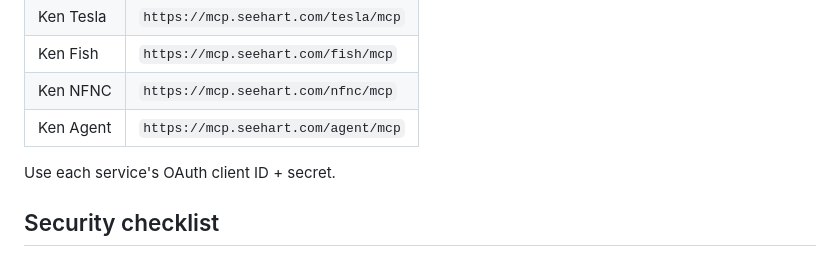
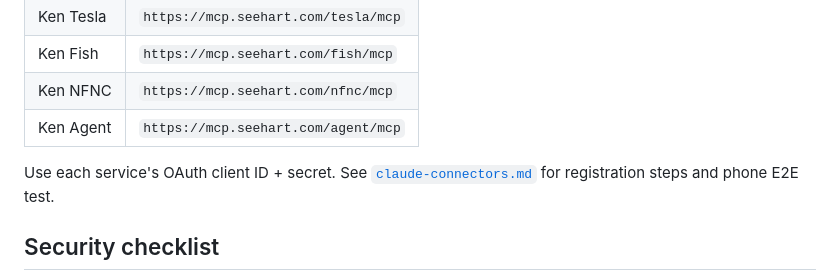
Before and after one commit to kenseehart/host, a Markdown page: docs/services-mcp.md, the part around the change. Rendered like a GitHub page.

Commit message:
Link Claude connector registration doc from services-mcp runbook.
Co-authored-by: Cursor <cursoragent@cursor.com>

```diff
--- a/docs/services-mcp.md
+++ b/docs/services-mcp.md
@@ -103,7 +103,7 @@ Register five custom MCP connectors in Claude settings:
 | Ken NFNC | `https://mcp.seehart.com/nfnc/mcp` |
 | Ken Agent | `https://mcp.seehart.com/agent/mcp` |
 
-Use each service's OAuth client ID + secret.
+Use each service's OAuth client ID + secret. See [`claude-connectors.md`](claude-connectors.md) for registration steps and phone E2E test.
 
 ## Security checklist
 
```
